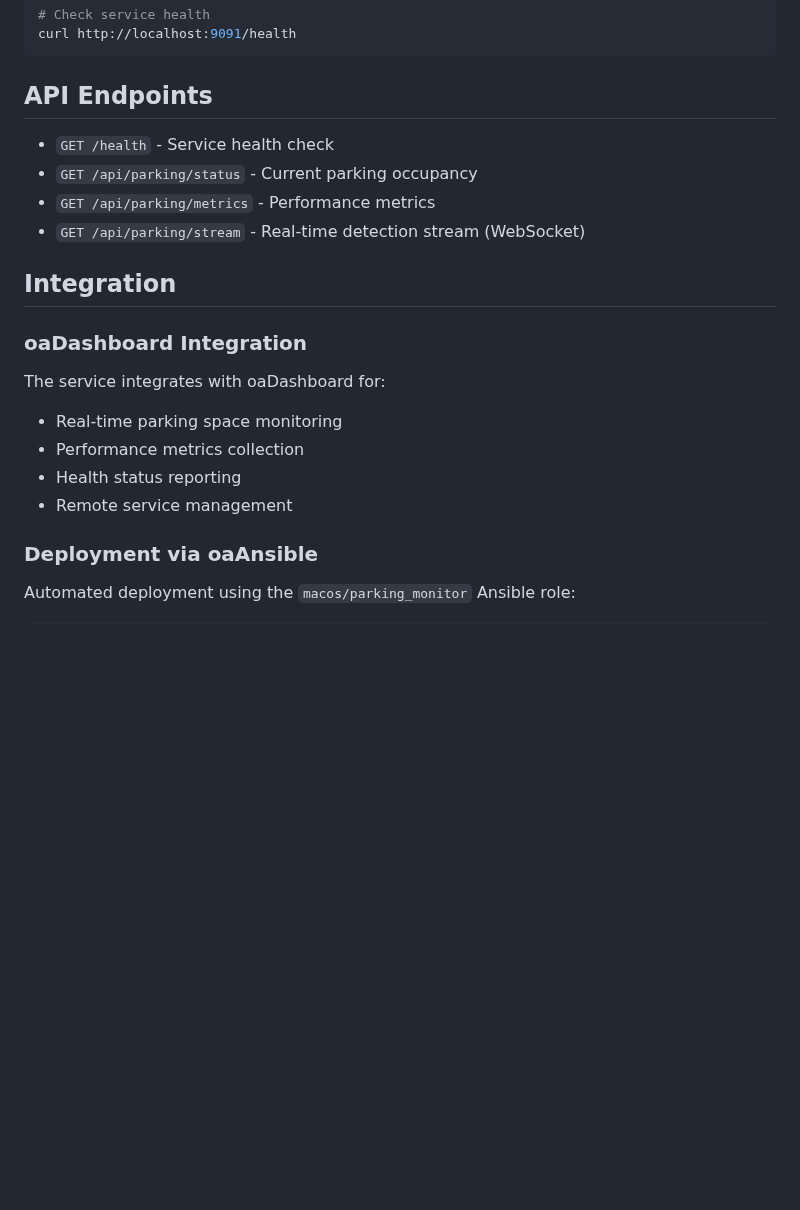
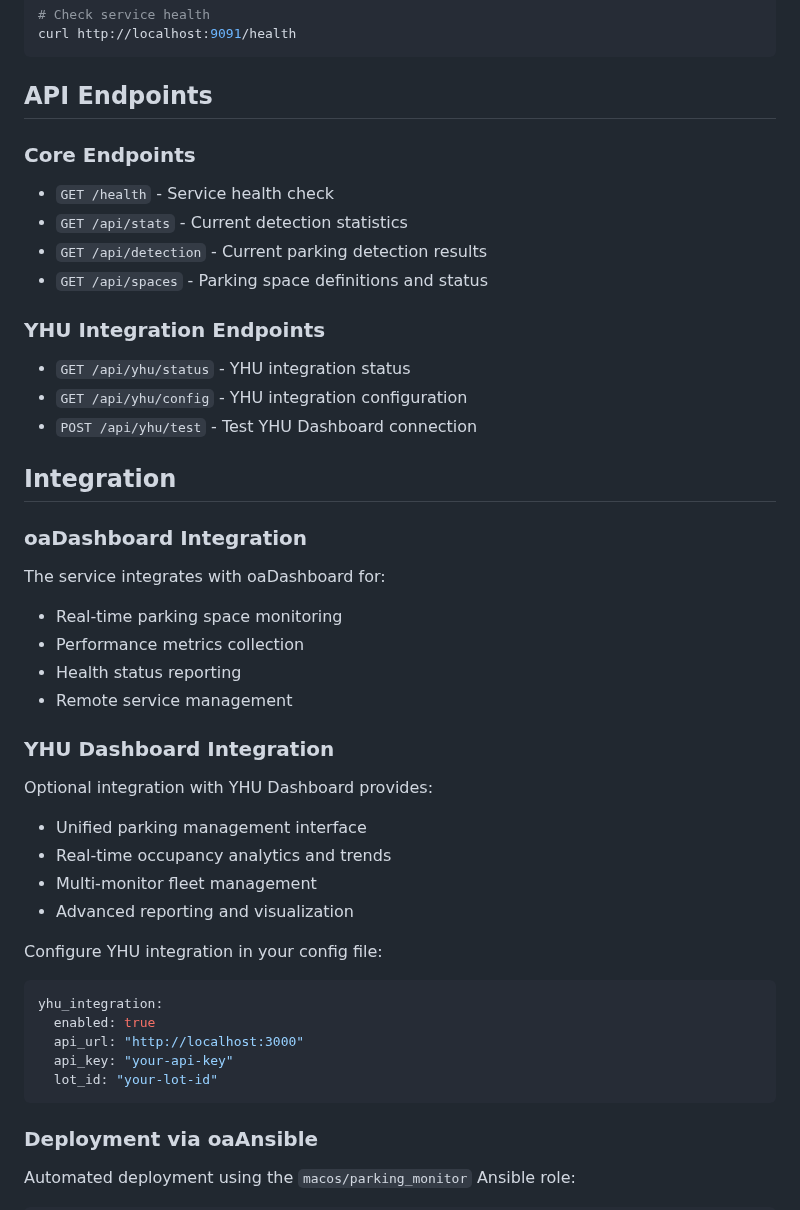
Before and after one commit to oa-device/oaParkingMonitor, a Markdown page: README.md, the part around the change. GitHub-like rendering; blank space fills up the shorter version.

Commit message:
docs(readme): update API endpoints and add YHU integration section
- Add YHU integration endpoints documentation
- Reorganize API endpoints into logical sections
- Add configuration example for YHU integration
- Update integration section with YHU Dashboard details

````diff
--- a/README.md
+++ b/README.md
@@ -58,10 +58,16 @@ curl http://localhost:9091/health
 
 ## API Endpoints
 
+### Core Endpoints
 - `GET /health` - Service health check
-- `GET /api/parking/status` - Current parking occupancy
-- `GET /api/parking/metrics` - Performance metrics
-- `GET /api/parking/stream` - Real-time detection stream (WebSocket)
+- `GET /api/stats` - Current detection statistics
+- `GET /api/detection` - Current parking detection results
+- `GET /api/spaces` - Parking space definitions and status
+
+### YHU Integration Endpoints
+- `GET /api/yhu/status` - YHU integration status
+- `GET /api/yhu/config` - YHU integration configuration
+- `POST /api/yhu/test` - Test YHU Dashboard connection
 
 ## Integration
 
@@ -71,6 +77,22 @@ The service integrates with oaDashboard for:
 - Performance metrics collection
 - Health status reporting
 - Remote service management
+
+### YHU Dashboard Integration
+Optional integration with YHU Dashboard provides:
+- Unified parking management interface
+- Real-time occupancy analytics and trends
+- Multi-monitor fleet management
+- Advanced reporting and visualization
+
+Configure YHU integration in your config file:
+```yaml
+yhu_integration:
+  enabled: true
+  api_url: "http://localhost:3000"
+  api_key: "your-api-key"
+  lot_id: "your-lot-id"
+```
 
 ### Deployment via oaAnsible
 Automated deployment using the `macos/parking_monitor` Ansible role:
````
